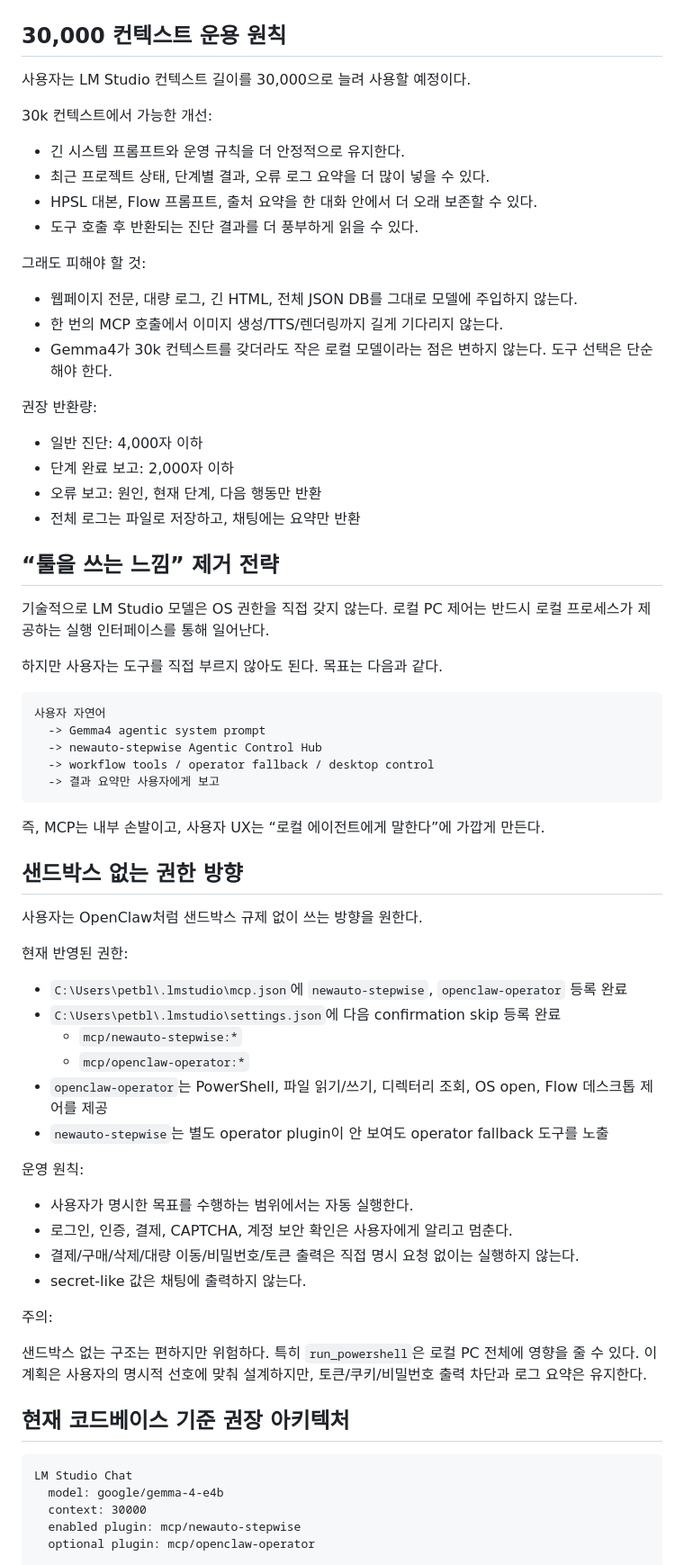
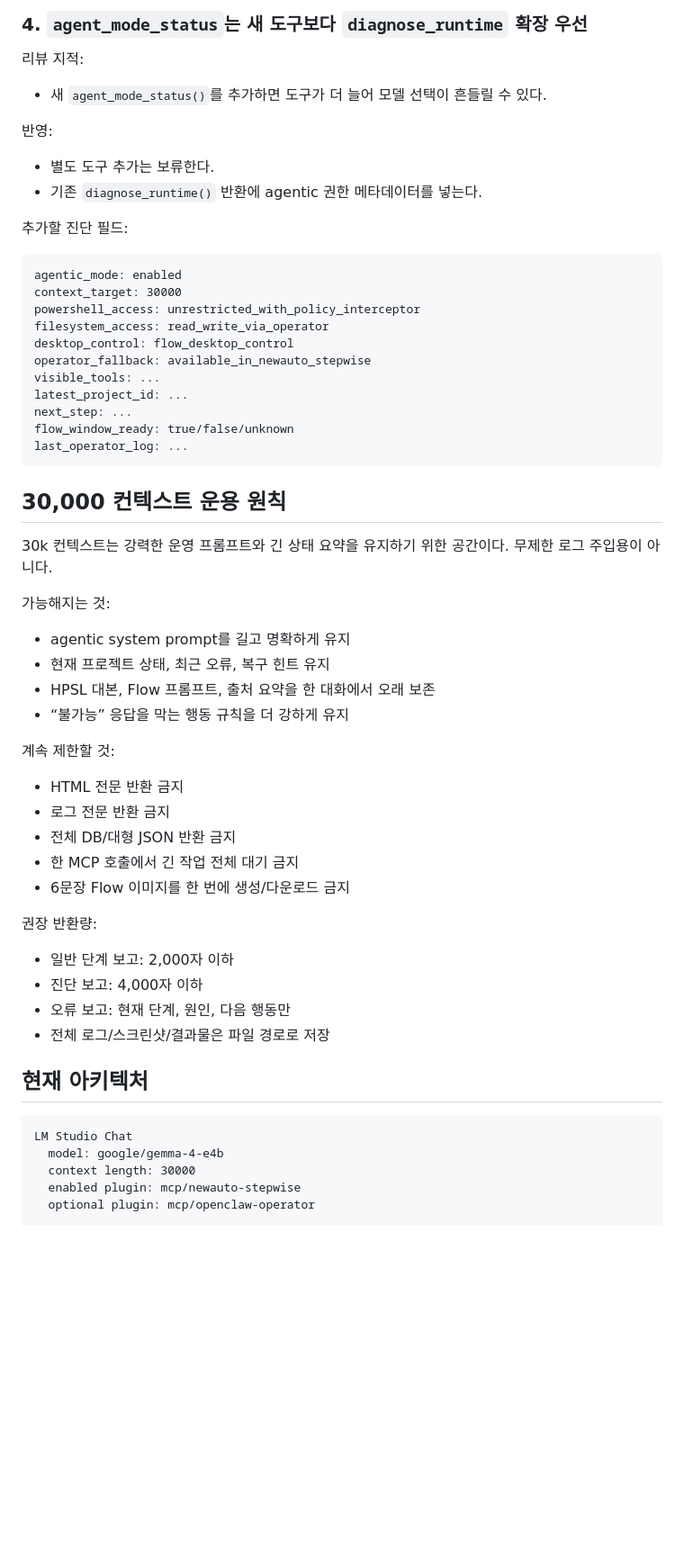
Before and after one commit to alarmpet/newauto, a Markdown page: lmstudio-agentic-mcp-plan.md, the part around one of its changes. Shown at 90% size. Rendered like a GitHub page; blank space fills up the shorter version.

````diff
--- a/lmstudio-agentic-mcp-plan.md
+++ b/lmstudio-agentic-mcp-plan.md
@@ -51,74 +118,62 @@ openclaw-operator/control_flow_desktop은 표준 함수가 아닙니다.
+### 4. `agent_mode_status`는 새 도구보다 `diagnose_runtime` 확장 우선
+
+리뷰 지적:
+
+- 새 `agent_mode_status()`를 추가하면 도구가 더 늘어 모델 선택이 흔들릴 수 있다.
+
+반영:
+
+- 별도 도구 추가는 보류한다.
+- 기존 `diagnose_runtime()` 반환에 agentic 권한 메타데이터를 넣는다.
+
+추가할 진단 필드:
+
+```text
+agentic_mode: enabled
+context_target: 30000
+powershell_access: unrestricted_with_policy_interceptor
+filesystem_access: read_write_via_operator
+desktop_control: flow_desktop_control
+operator_fallback: available_in_newauto_stepwise
+visible_tools: ...
+latest_project_id: ...
+next_step: ...
+flow_window_ready: true/false/unknown
+last_operator_log: ...
+```
 
 ## 30,000 컨텍스트 운용 원칙
 
-사용자는 LM Studio 컨텍스트 길이를 30,000으로 늘려 사용할 예정이다.
+30k 컨텍스트는 강력한 운영 프롬프트와 긴 상태 요약을 유지하기 위한 공간이다. 무제한 로그 주입용이 아니다.
 
-30k 컨텍스트에서 가능한 개선:
+가능해지는 것:
 
-- 긴 시스템 프롬프트와 운영 규칙을 더 안정적으로 유지한다.
-- 최근 프로젝트 상태, 단계별 결과, 오류 로그 요약을 더 많이 넣을 수 있다.
-- HPSL 대본, Flow 프롬프트, 출처 요약을 한 대화 안에서 더 오래 보존할 수 있다.
-- 도구 호출 후 반환되는 진단 결과를 더 풍부하게 읽을 수 있다.
+- agentic system prompt를 길고 명확하게 유지
+- 현재 프로젝트 상태, 최근 오류, 복구 힌트 유지
+- HPSL 대본, Flow 프롬프트, 출처 요약을 한 대화에서 오래 보존
+- “불가능” 응답을 막는 행동 규칙을 더 강하게 유지
 
-그래도 피해야 할 것:
+계속 제한할 것:
 
-- 웹페이지 전문, 대량 로그, 긴 HTML, 전체 JSON DB를 그대로 모델에 주입하지 않는다.
-- 한 번의 MCP 호출에서 이미지 생성/TTS/렌더링까지 길게 기다리지 않는다.
-- Gemma4가 30k 컨텍스트를 갖더라도 작은 로컬 모델이라는 점은 변하지 않는다. 도구 선택은 단순해야 한다.
+- HTML 전문 반환 금지
+- 로그 전문 반환 금지
+- 전체 DB/대형 JSON 반환 금지
+- 한 MCP 호출에서 긴 작업 전체 대기 금지
+- 6문장 Flow 이미지를 한 번에 생성/다운로드 금지
 
 권장 반환량:
 
-- 일반 진단: 4,000자 이하
-- 단계 완료 보고: 2,000자 이하
-- 오류 보고: 원인, 현재 단계, 다음 행동만 반환
-- 전체 로그는 파일로 저장하고, 채팅에는 요약만 반환
+- 일반 단계 보고: 2,000자 이하
+- 진단 보고: 4,000자 이하
+- 오류 보고: 현재 단계, 원인, 다음 행동만
+- 전체 로그/스크린샷/결과물은 파일 경로로 저장
 
-## “툴을 쓰는 느낌” 제거 전략
-
-기술적으로 LM Studio 모델은 OS 권한을 직접 갖지 않는다. 로컬 PC 제어는 반드시 로컬 프로세스가 제공하는 실행 인터페이스를 통해 일어난다.
-
-하지만 사용자는 도구를 직접 부르지 않아도 된다. 목표는 다음과 같다.
-
-```text
-사용자 자연어
-  -> Gemma4 agentic system prompt
-  -> newauto-stepwise Agentic Control Hub
-  -> workflow tools / operator fallback / desktop control
-  -> 결과 요약만 사용자에게 보고
-```
-
-즉, MCP는 내부 손발이고, 사용자 UX는 “로컬 에이전트에게 말한다”에 가깝게 만든다.
-
-## 샌드박스 없는 권한 방향
-
-사용자는 OpenClaw처럼 샌드박스 규제 없이 쓰는 방향을 원한다.
-
-현재 반영된 권한:
-
-- `C:\Users\petbl\.lmstudio\mcp.json`에 `newauto-stepwise`, `openclaw-operator` 등록 완료
-- `C:\Users\petbl\.lmstudio\settings.json`에 다음 confirmation skip 등록 완료
-  - `mcp/newauto-stepwise:*`
-  - `mcp/openclaw-operator:*`
-- `openclaw-operator`는 PowerShell, 파일 읽기/쓰기, 디렉터리 조회, OS open, Flow 데스크톱 제어를 제공
-- `newauto-stepwise`는 별도 operator plugin이 안 보여도 operator fallback 도구를 노출
-
-운영 원칙:
-
-- 사용자가 명시한 목표를 수행하는 범위에서는 자동 실행한다.
-- 로그인, 인증, 결제, CAPTCHA, 계정 보안 확인은 사용자에게 알리고 멈춘다.
-- 결제/구매/삭제/대량 이동/비밀번호/토큰 출력은 직접 명시 요청 없이는 실행하지 않는다.
-- secret-like 값은 채팅에 출력하지 않는다.
-
-주의:
-
-샌드박스 없는 구조는 편하지만 위험하다. 특히 `run_powershell`은 로컬 PC 전체에 영향을 줄 수 있다. 이 계획은 사용자의 명시적 선호에 맞춰 설계하지만, 토큰/쿠키/비밀번호 출력 차단과 로그 요약은 유지한다.
-
-## 현재 코드베이스 기준 권장 아키텍처
+## 현재 아키텍처
 
 ```text
 LM Studio Chat
   model: google/gemma-4-e4b
-  context: 30000
+  context length: 30000
   enabled plugin: mcp/newauto-stepwise
   optional plugin: mcp/openclaw-operator
 
````
Also changed, not shown: other parts of lmstudio-agentic-mcp-plan.md (+176 -173 lines), research.md (+10 -0 lines), timeline.md (+2 -0 lines).
